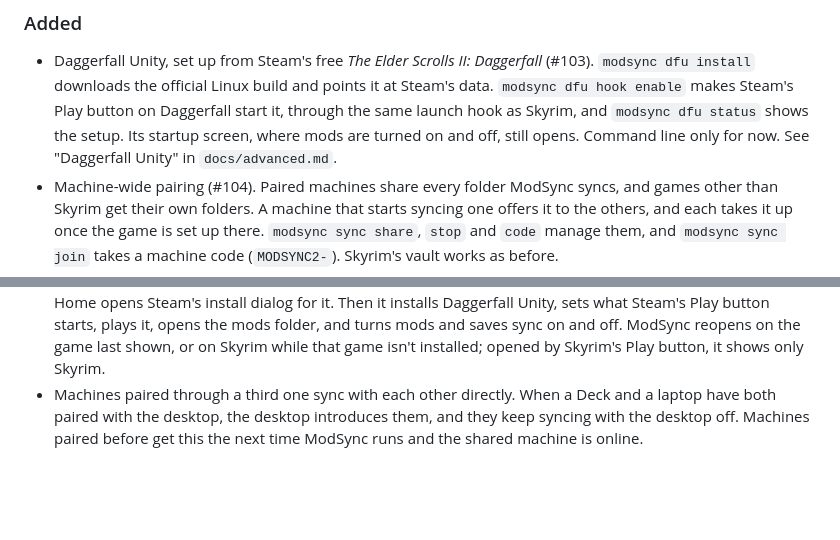
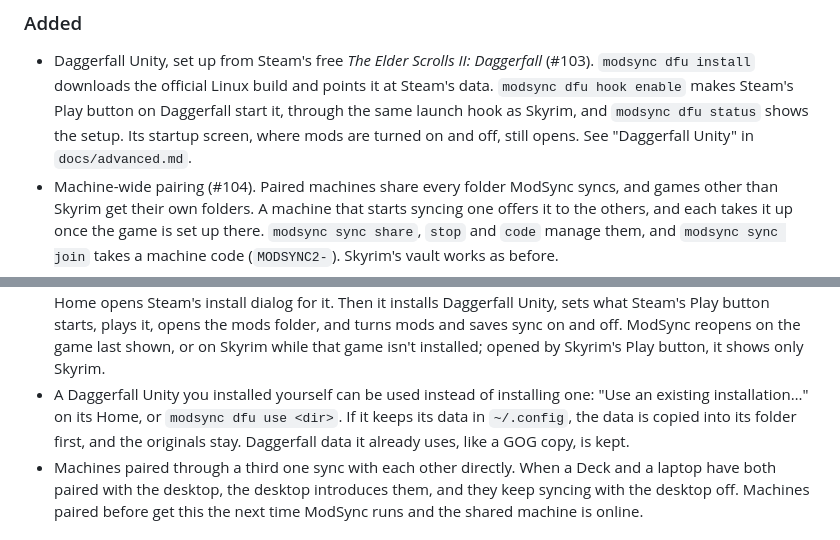
Before and after one commit to skjiisa/ModSync, a Markdown page: CHANGELOG.md, 2 parts joined by grey strips. GitHub-like rendering; blank space fills up the shorter version.

```diff
--- a/CHANGELOG.md
+++ b/CHANGELOG.md
@@ -13,8 +13,8 @@ All notable changes to ModSync are documented here. The format follows
   build and points it at Steam's data. `modsync dfu hook enable` makes
   Steam's Play button on Daggerfall start it, through the same launch hook
   as Skyrim, and `modsync dfu status` shows the setup. Its startup screen,
-  where mods are turned on and off, still opens. Command line only for now.
-  See "Daggerfall Unity" in `docs/advanced.md`.
+  where mods are turned on and off, still opens. See "Daggerfall Unity" in
+  `docs/advanced.md`.
 - Machine-wide pairing (#104). Paired machines share every folder ModSync
   syncs, and games other than Skyrim get their own folders. A machine that
   starts syncing one offers it to the others, and each takes it up once the
@@ -41,6 +41,11 @@ All notable changes to ModSync are documented here. The format follows
   folder, and turns mods and saves sync on and off. ModSync reopens on the
   game last shown, or on Skyrim while that game isn't installed; opened by
   Skyrim's Play button, it shows only Skyrim.
+- A Daggerfall Unity you installed yourself can be used instead of
+  installing one: "Use an existing installation…" on its Home, or
+  `modsync dfu use <dir>`. If it keeps its data in `~/.config`, the data is
+  copied into its folder first, and the originals stay. Daggerfall data it
+  already uses, like a GOG copy, is kept.
 - Machines paired through a third one sync with each other directly. When
   a Deck and a laptop have both paired with the desktop, the desktop
   introduces them, and they keep syncing with the desktop off. Machines
```
Also changed, not shown: docs/advanced.md (+26 -1 lines), docs/ui-review/README.md (+9 -0 lines), docs/ui-review/daggerfall-existing.png (added), docs/ui-review/daggerfall-install.png, docs/ui-review/daggerfall-steam.png, 6 other files.
